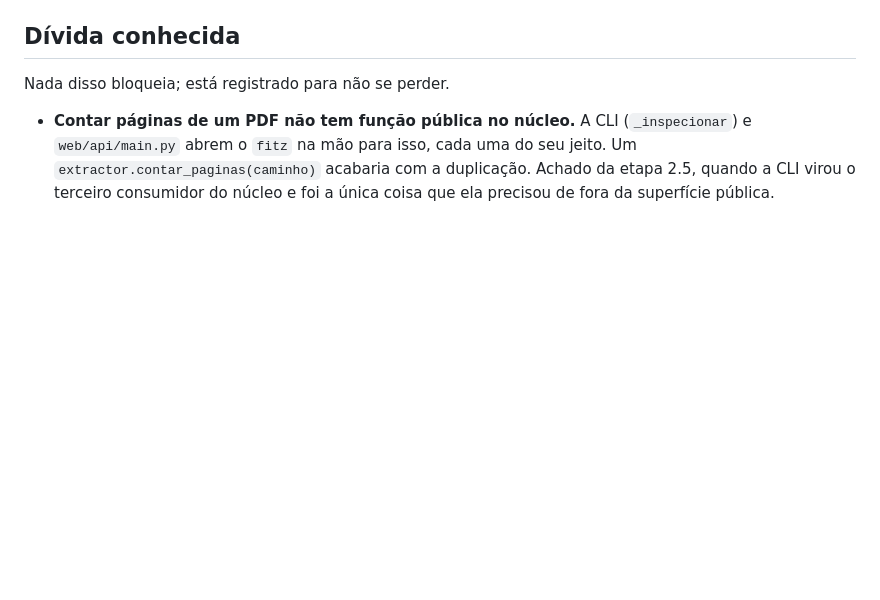
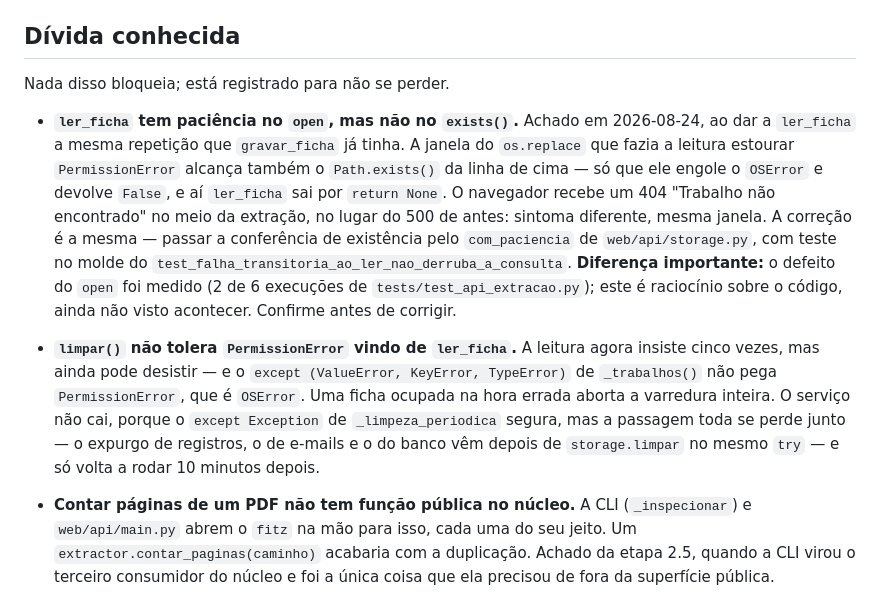
Before and after one commit to leoleonel-jf/PdfToDxf, a Markdown page: docs/superpowers/HANDOFF.md, the part around the change. Rendered like a GitHub page; blank space fills up the shorter version.

Commit message:
Registra no handoff os dois vizinhos que ficaram de fora
O exists() de ler_ficha cai na mesma janela do os.replace que o open
caia, so que engole o OSError e devolve False - o sintoma vira 404 em
vez de 500. E o _trabalhos() nao pega PermissionError, entao uma ficha
ocupada aborta a varredura inteira da limpeza.

Nenhum dos dois foi medido, ao contrario do defeito do open. Ficam
anotados como divida, com a ressalva de confirmar antes de corrigir.

Co-Authored-By: Claude Opus 5 <noreply@anthropic.com>

```diff
--- a/docs/superpowers/HANDOFF.md
+++ b/docs/superpowers/HANDOFF.md
@@ -821,6 +821,27 @@ pontos, porque quem especificou errado foi o plano. Detalhe em
 
 Nada disso bloqueia; está registrado para não se perder.
 
+- **`ler_ficha` tem paciência no `open`, mas não no `exists()`.** Achado em
+  2026-08-24, ao dar a `ler_ficha` a mesma repetição que `gravar_ficha` já
+  tinha. A janela do `os.replace` que fazia a leitura estourar `PermissionError`
+  alcança também o `Path.exists()` da linha de cima — só que ele engole o
+  `OSError` e devolve `False`, e aí `ler_ficha` sai por `return None`. O
+  navegador recebe um 404 "Trabalho não encontrado" no meio da extração, no
+  lugar do 500 de antes: sintoma diferente, mesma janela. A correção é a mesma —
+  passar a conferência de existência pelo `com_paciencia` de
+  `web/api/storage.py`, com teste no molde do
+  `test_falha_transitoria_ao_ler_nao_derruba_a_consulta`. **Diferença
+  importante:** o defeito do `open` foi medido (2 de 6 execuções de
+  `tests/test_api_extracao.py`); este é raciocínio sobre o código, ainda não
+  visto acontecer. Confirme antes de corrigir.
+- **`limpar()` não tolera `PermissionError` vindo de `ler_ficha`.** A leitura
+  agora insiste cinco vezes, mas ainda pode desistir — e o
+  `except (ValueError, KeyError, TypeError)` de `_trabalhos()` não pega
+  `PermissionError`, que é `OSError`. Uma ficha ocupada na hora errada aborta a
+  varredura inteira. O serviço não cai, porque o `except Exception` de
+  `_limpeza_periodica` segura, mas a passagem toda se perde junto — o expurgo de
+  registros, o de e-mails e o do banco vêm depois de `storage.limpar` no mesmo
+  `try` — e só volta a rodar 10 minutos depois.
 - **Contar páginas de um PDF não tem função pública no núcleo.** A CLI
   (`_inspecionar`) e `web/api/main.py` abrem o `fitz` na mão para isso, cada uma
   do seu jeito. Um `extractor.contar_paginas(caminho)` acabaria com a
```
